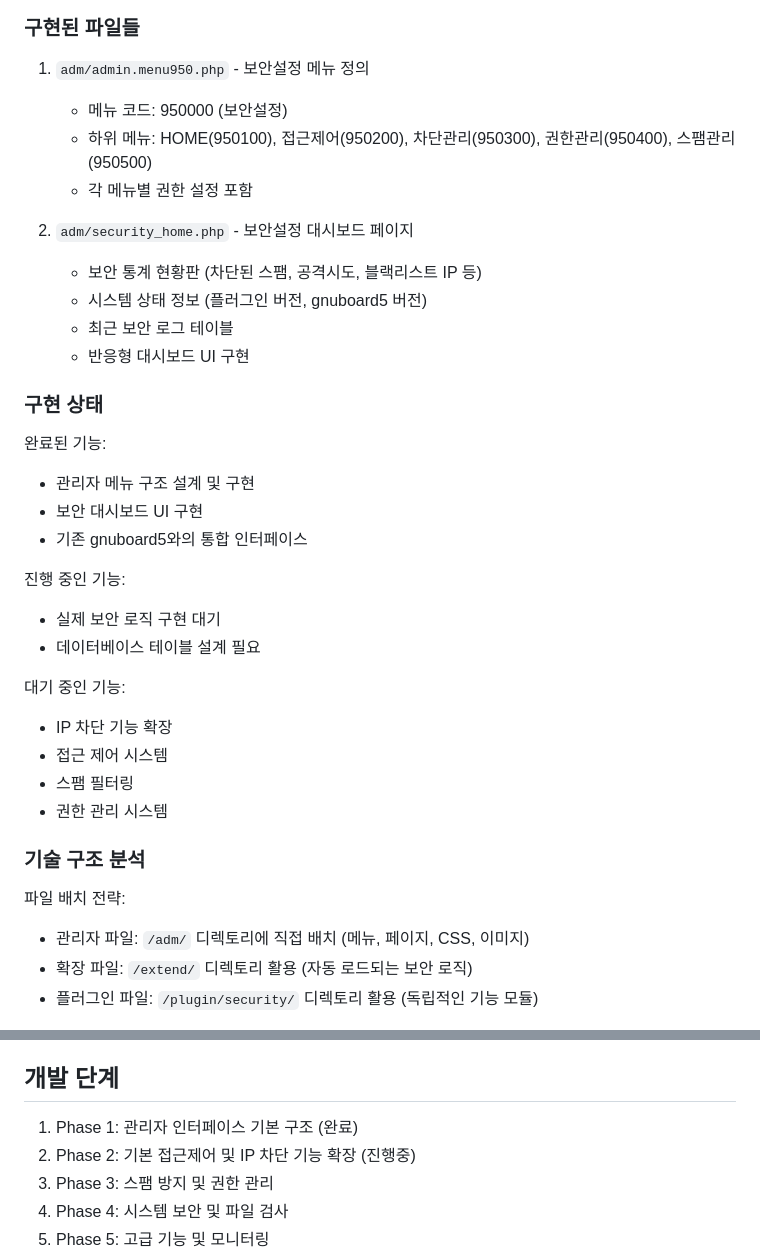
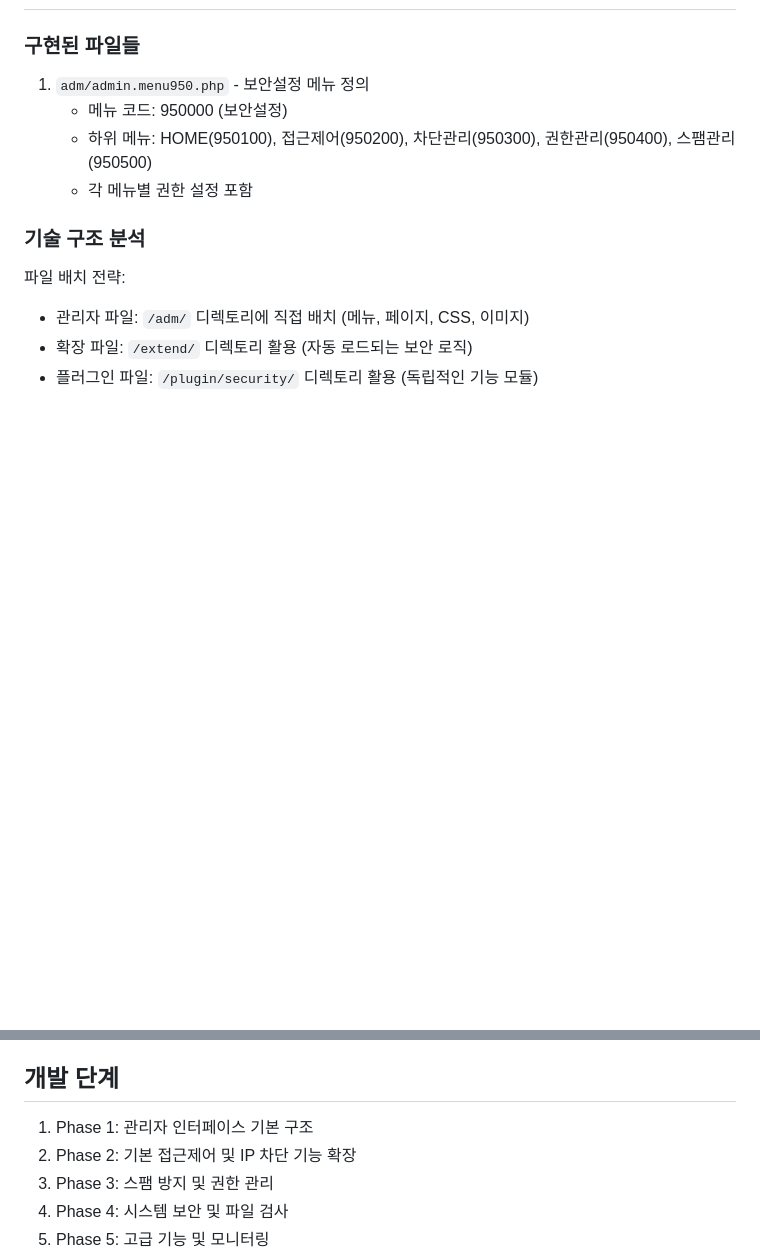
Before and after one commit to koyokr/gnukeeper, a Markdown page: CLAUDE.md, 2 parts joined by grey strips. GitHub-like rendering; blank space fills up the shorter version.

Commit message:
docs: CLAUDE.md 간소화

```diff
--- a/CLAUDE.md
+++ b/CLAUDE.md
@@ -299,29 +299,6 @@ GeoIP 기반 차단:
    - 하위 메뉴: HOME(950100), 접근제어(950200), 차단관리(950300), 권한관리(950400), 스팸관리(950500)
    - 각 메뉴별 권한 설정 포함
 
-2. `adm/security_home.php` - 보안설정 대시보드 페이지
-   - 보안 통계 현황판 (차단된 스팸, 공격시도, 블랙리스트 IP 등)
-   - 시스템 상태 정보 (플러그인 버전, gnuboard5 버전)
-   - 최근 보안 로그 테이블
-   - 반응형 대시보드 UI 구현
-
-### 구현 상태
-
-완료된 기능:
-- 관리자 메뉴 구조 설계 및 구현
-- 보안 대시보드 UI 구현
-- 기존 gnuboard5와의 통합 인터페이스
-
-진행 중인 기능:
-- 실제 보안 로직 구현 대기
-- 데이터베이스 테이블 설계 필요
-
-대기 중인 기능:
-- IP 차단 기능 확장
-- 접근 제어 시스템
-- 스팸 필터링
-- 권한 관리 시스템
-
 ### 기술 구조 분석
 
 파일 배치 전략:
@@ -336,8 +313,8 @@ GeoIP 기반 차단:
 
 ## 개발 단계
 
-1. Phase 1: 관리자 인터페이스 기본 구조 (완료)
-2. Phase 2: 기본 접근제어 및 IP 차단 기능 확장 (진행중)
+1. Phase 1: 관리자 인터페이스 기본 구조
+2. Phase 2: 기본 접근제어 및 IP 차단 기능 확장
 3. Phase 3: 스팸 방지 및 권한 관리
 4. Phase 4: 시스템 보안 및 파일 검사
 5. Phase 5: 고급 기능 및 모니터링
```
Also changed, not shown: other parts of CLAUDE.md (+1 -1 lines).
